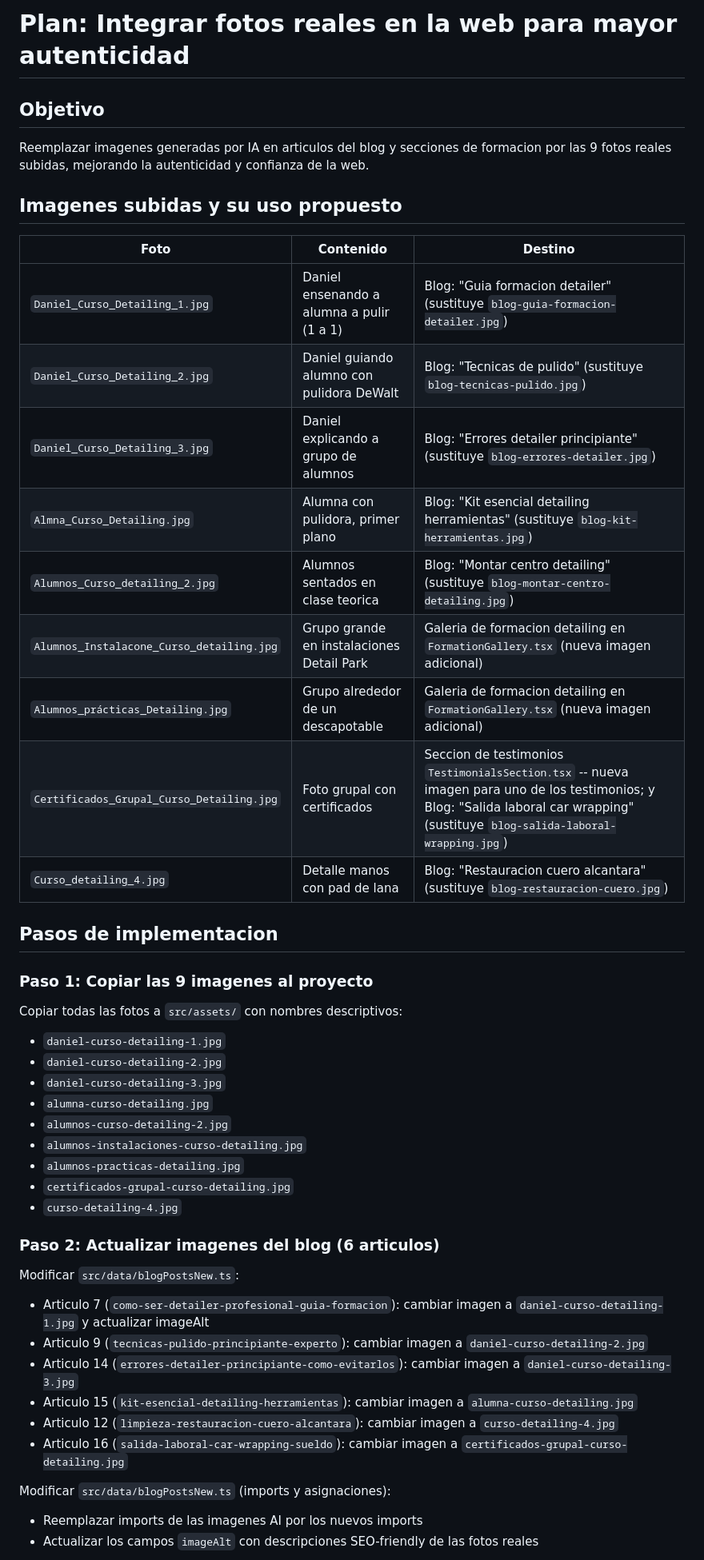
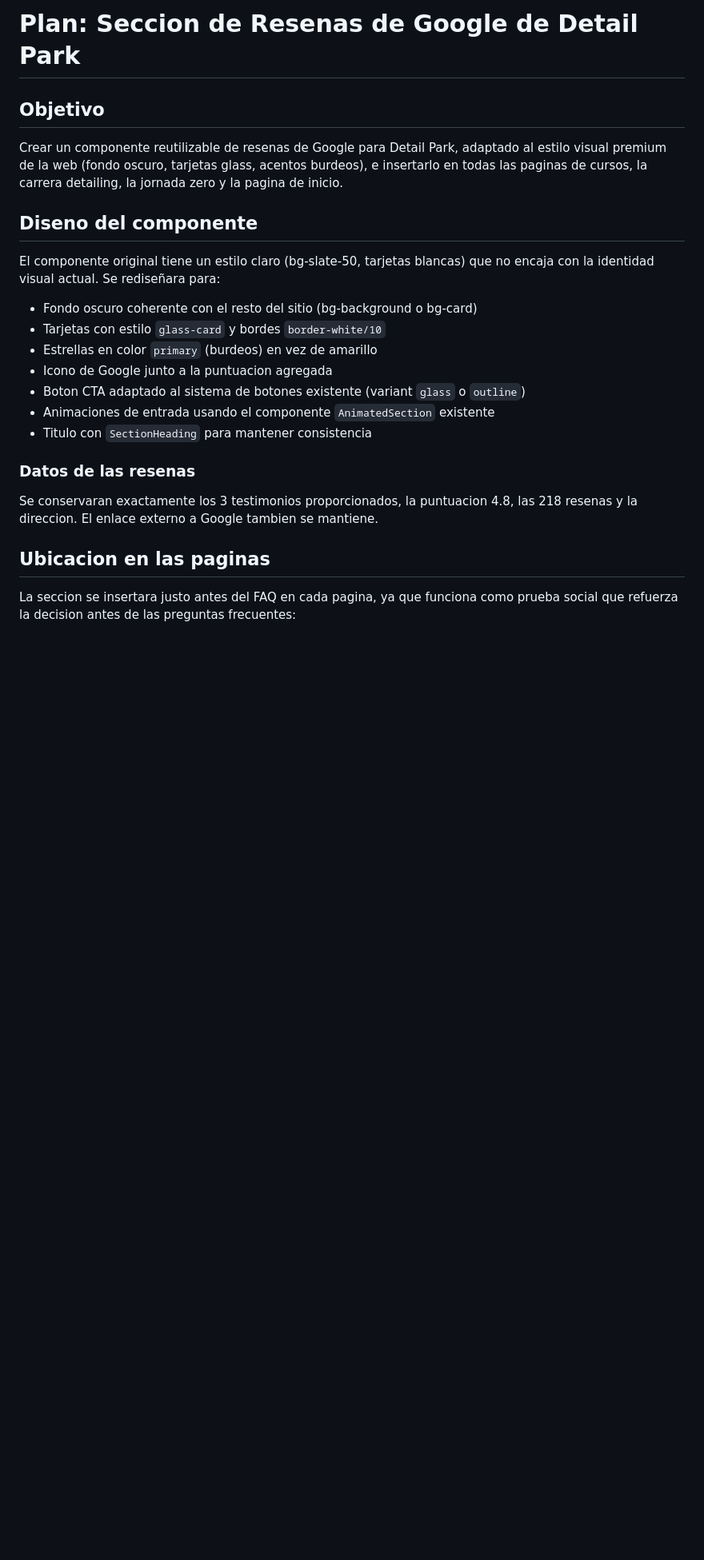
Before and after one commit to sayajin88/academia-detail, a Markdown page: .lovable/plan.md, the part around one of its changes. Shown at 80% size. Rendered like a GitHub page; blank space fills up the shorter version.

```diff
--- a/.lovable/plan.md
+++ b/.lovable/plan.md
@@ -1,48 +1,26 @@
 
 
-# Plan: Integrar fotos reales en la web para mayor autenticidad
+# Plan: Seccion de Resenas de Google de Detail Park
 
 ## Objetivo
-Reemplazar imagenes generadas por IA en articulos del blog y secciones de formacion por las 9 fotos reales subidas, mejorando la autenticidad y confianza de la web.
+Crear un componente reutilizable de resenas de Google para Detail Park, adaptado al estilo visual premium de la web (fondo oscuro, tarjetas glass, acentos burdeos), e insertarlo en todas las paginas de cursos, la carrera detailing, la jornada zero y la pagina de inicio.
 
-## Imagenes subidas y su uso propuesto
+## Diseno del componente
 
-| Foto | Contenido | Destino |
-|------|-----------|---------|
-| `Daniel_Curso_Detailing_1.jpg` | Daniel ensenando a alumna a pulir (1 a 1) | Blog: "Guia formacion detailer" (sustituye `blog-guia-formacion-detailer.jpg`) |
-| `Daniel_Curso_Detailing_2.jpg` | Daniel guiando alumno con pulidora DeWalt | Blog: "Tecnicas de pulido" (sustituye `blog-tecnicas-pulido.jpg`) |
-| `Daniel_Curso_Detailing_3.jpg` | Daniel explicando a grupo de alumnos | Blog: "Errores detailer principiante" (sustituye `blog-errores-detailer.jpg`) |
-| `Almna_Curso_Detailing.jpg` | Alumna con pulidora, primer plano | Blog: "Kit esencial detailing herramientas" (sustituye `blog-kit-herramientas.jpg`) |
-| `Alumnos_Curso_detailing_2.jpg` | Alumnos sentados en clase teorica | Blog: "Montar centro detailing" (sustituye `blog-montar-centro-detailing.jpg`) |
-| `Alumnos_Instalacone_Curso_detailing.jpg` | Grupo grande en instalaciones Detail Park | Galeria de formacion detailing en `FormationGallery.tsx` (nueva imagen adicional) |
-| `Alumnos_prácticas_Detailing.jpg` | Grupo alrededor de un descapotable | Galeria de formacion detailing en `FormationGallery.tsx` (nueva imagen adicional) |
-| `Certificados_Grupal_Curso_Detailing.jpg` | Foto grupal con certificados | Seccion de testimonios `TestimonialsSection.tsx` -- nueva imagen para uno de los testimonios; y Blog: "Salida laboral car wrapping" (sustituye `blog-salida-laboral-wrapping.jpg`) |
-| `Curso_detailing_4.jpg` | Detalle manos con pad de lana | Blog: "Restauracion cuero alcantara" (sustituye `blog-restauracion-cuero.jpg`) |
+El componente original tiene un estilo claro (bg-slate-50, tarjetas blancas) que no encaja con la identidad visual actual. Se rediseñara para:
 
-## Pasos de implementacion
+- Fondo oscuro coherente con el resto del sitio (bg-background o bg-card)
+- Tarjetas con estilo `glass-card` y bordes `border-white/10`
+- Estrellas en color `primary` (burdeos) en vez de amarillo
+- Icono de Google junto a la puntuacion agregada
+- Boton CTA adaptado al sistema de botones existente (variant `glass` o `outline`)
+- Animaciones de entrada usando el componente `AnimatedSection` existente
+- Titulo con `SectionHeading` para mantener consistencia
 
-### Paso 1: Copiar las 9 imagenes al proyecto
-Copiar todas las fotos a `src/assets/` con nombres descriptivos:
-- `daniel-curso-detailing-1.jpg`
-- `daniel-curso-detailing-2.jpg`
-- `daniel-curso-detailing-3.jpg`
-- `alumna-curso-detailing.jpg`
-- `alumnos-curso-detailing-2.jpg`
-- `alumnos-instalaciones-curso-detailing.jpg`
-- `alumnos-practicas-detailing.jpg`
-- `certificados-grupal-curso-detailing.jpg`
-- `curso-detailing-4.jpg`
+### Datos de las resenas
+Se conservaran exactamente los 3 testimonios proporcionados, la puntuacion 4.8, las 218 resenas y la direccion. El enlace externo a Google tambien se mantiene.
 
-### Paso 2: Actualizar imagenes del blog (6 articulos)
-Modificar `src/data/blogPostsNew.ts`:
-- Articulo 7 (`como-ser-detailer-profesional-guia-formacion`): cambiar imagen a `daniel-curso-detailing-1.jpg` y actualizar imageAlt
-- Articulo 9 (`tecnicas-pulido-principiante-experto`): cambiar imagen a `daniel-curso-detailing-2.jpg`
-- Articulo 14 (`errores-detailer-principiante-como-evitarlos`): cambiar imagen a `daniel-curso-detailing-3.jpg`
-- Articulo 15 (`kit-esencial-detailing-herramientas`): cambiar imagen a `alumna-curso-detailing.jpg`
-- Articulo 12 (`limpieza-restauracion-cuero-alcantara`): cambiar imagen a `curso-detailing-4.jpg`
-- Articulo 16 (`salida-laboral-car-wrapping-sueldo`): cambiar imagen a `certificados-grupal-curso-detailing.jpg`
+## Ubicacion en las paginas
 
-Modificar `src/data/blogPostsNew.ts` (imports y asignaciones):
-- Reemplazar imports de las imagenes AI por los nuevos imports
-- Actualizar los campos `imageAlt` con descripciones SEO-friendly de las fotos reales
+La seccion se insertara justo antes del FAQ en cada pagina, ya que funciona como prueba social que refuerza la decision antes de las preguntas frecuentes:
 
```
Also changed, not shown: other parts of .lovable/plan.md (+58 -22 lines).
